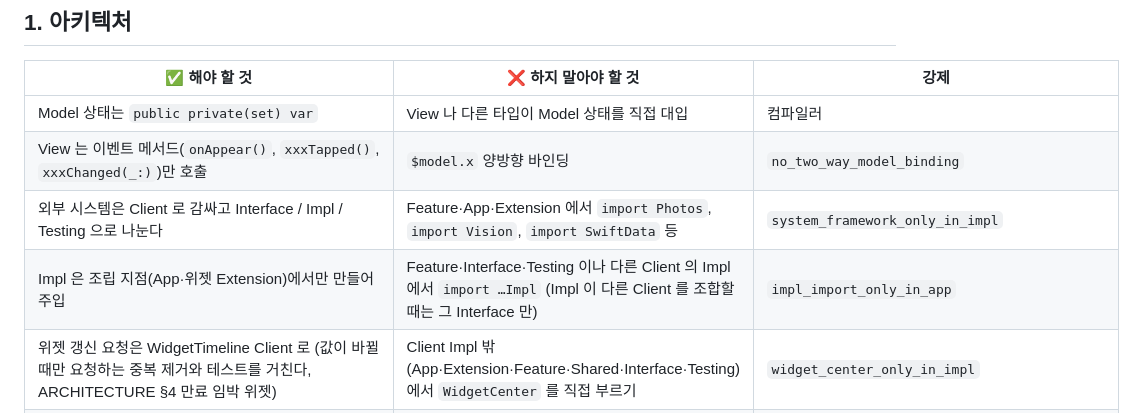
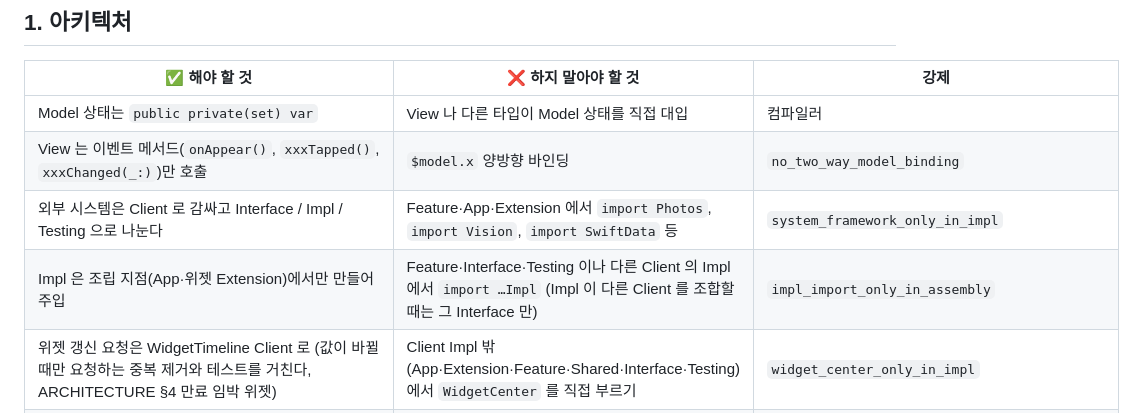
Before and after one commit to zopandagom/snapsort-ios, a Markdown page: docs/CONVENTIONS.md, the part around the change. Drawn GitHub-style.

Commit message:
docs: CONVENTIONS 의 impl import 규칙 이름을 lint 와 일치
lint 규칙 이름을 `impl_import_only_in_assembly` 로 바꾼 것에 맞춰
문서의 강제 장치 열이 옛 이름을 가리키지 않게 한다.

- `docs/CONVENTIONS.md` §2 표: "Impl 은 조립 지점(App·위젯 Extension)
  에서만 만들어 주입" 행의 규칙 이름을 `impl_import_only_in_app` 에서
  `impl_import_only_in_assembly` 로 고쳤다.

Co-Authored-By: Claude Code <noreply@anthropic.com>

```diff
--- a/docs/CONVENTIONS.md
+++ b/docs/CONVENTIONS.md
@@ -8,7 +8,7 @@
 | Model 상태는 `public private(set) var` | View 나 다른 타입이 Model 상태를 직접 대입 | 컴파일러 |
 | View 는 이벤트 메서드(`onAppear()`, `xxxTapped()`, `xxxChanged(_:)`)만 호출 | `$model.x` 양방향 바인딩 | `no_two_way_model_binding` |
 | 외부 시스템은 Client 로 감싸고 Interface / Impl / Testing 으로 나눈다 | Feature·App·Extension 에서 `import Photos`, `import Vision`, `import SwiftData` 등 | `system_framework_only_in_impl` |
-| Impl 은 조립 지점(App·위젯 Extension)에서만 만들어 주입 | Feature·Interface·Testing 이나 다른 Client 의 Impl 에서 `import …Impl` (Impl 이 다른 Client 를 조합할 때는 그 Interface 만) | `impl_import_only_in_app` |
+| Impl 은 조립 지점(App·위젯 Extension)에서만 만들어 주입 | Feature·Interface·Testing 이나 다른 Client 의 Impl 에서 `import …Impl` (Impl 이 다른 Client 를 조합할 때는 그 Interface 만) | `impl_import_only_in_assembly` |
 | 위젯 갱신 요청은 WidgetTimeline Client 로 (값이 바뀔 때만 요청하는 중복 제거와 테스트를 거친다, ARCHITECTURE §4 만료 임박 위젯) | Client Impl 밖(App·Extension·Feature·Shared·Interface·Testing)에서 `WidgetCenter` 를 직접 부르기 | `widget_center_only_in_impl` |
 | Fake 는 Testing 모듈에 두고 Tests·Example 에서만 사용 | 프로덕션 코드(App·Extension·Feature Sources·Interface·Impl)에서 `import …Testing` | `testing_import_not_in_production` |
 | `#Preview` 는 Feature 의 Example 타깃에 | Feature Sources 에 Fake 를 만들어 Preview 작성 | |
```
